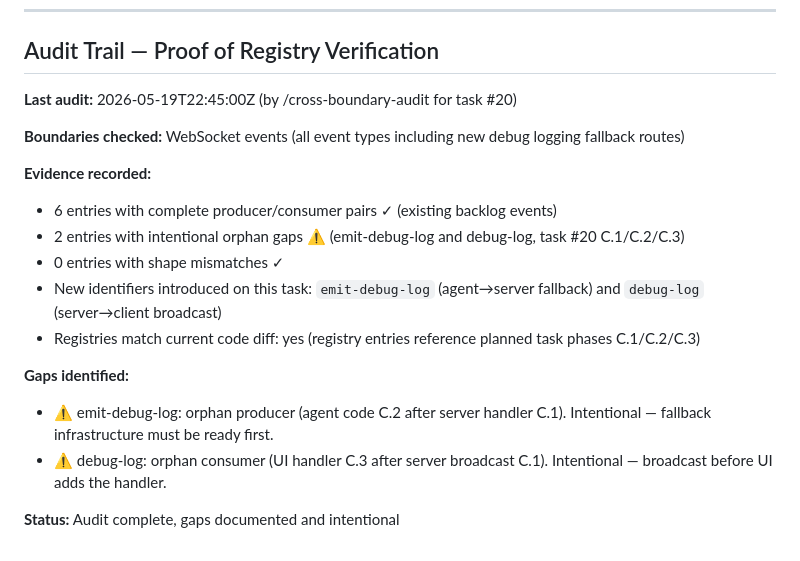
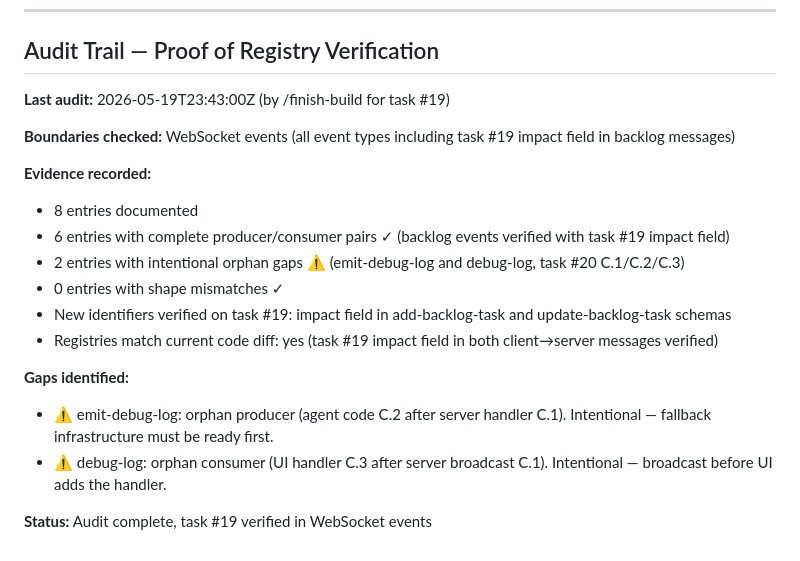
Before and after one commit to AesopScott/polaris, a Markdown page: docs/registries/websocket-events.md, the part around the change. Rendered like a GitHub page.

```diff
--- a/docs/registries/websocket-events.md
+++ b/docs/registries/websocket-events.md
@@ -222,19 +222,20 @@ Server broadcast of debug log entries to all connected UI clients. Produced by t
 
 ## Audit Trail — Proof of Registry Verification
 
-**Last audit:** 2026-05-19T22:45:00Z (by /cross-boundary-audit for task #20)
+**Last audit:** 2026-05-19T23:43:00Z (by /finish-build for task #19)
 
-**Boundaries checked:** WebSocket events (all event types including new debug logging fallback routes)
+**Boundaries checked:** WebSocket events (all event types including task #19 impact field in backlog messages)
 
 **Evidence recorded:**
-- 6 entries with complete producer/consumer pairs ✓ (existing backlog events)
+- 8 entries documented
+- 6 entries with complete producer/consumer pairs ✓ (backlog events verified with task #19 impact field)
 - 2 entries with intentional orphan gaps ⚠ (emit-debug-log and debug-log, task #20 C.1/C.2/C.3)
 - 0 entries with shape mismatches ✓
-- New identifiers introduced on this task: `emit-debug-log` (agent→server fallback) and `debug-log` (server→client broadcast)
-- Registries match current code diff: yes (registry entries reference planned task phases C.1/C.2/C.3)
+- New identifiers verified on task #19: impact field in add-backlog-task and update-backlog-task schemas
+- Registries match current code diff: yes (task #19 impact field in both client→server messages verified)
 
 **Gaps identified:**
 - ⚠ emit-debug-log: orphan producer (agent code C.2 after server handler C.1). Intentional — fallback infrastructure must be ready first.
 - ⚠ debug-log: orphan consumer (UI handler C.3 after server broadcast C.1). Intentional — broadcast before UI adds the handler.
 
-**Status:** Audit complete, gaps documented and intentional
+**Status:** Audit complete, task #19 verified in WebSocket events
```
Also changed, not shown: docs/registries/backlog-task-fields.md (+15 -12 lines).
